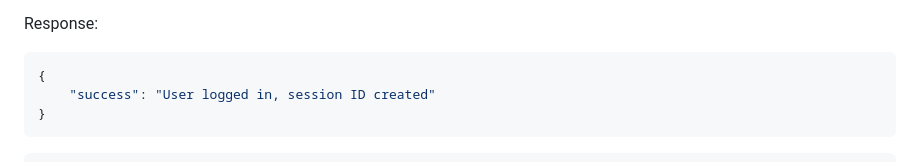
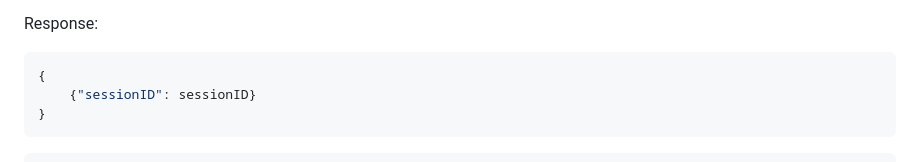
Before and after one commit to DHBW-UMOC/UMOC-Backend, a Markdown page: Schnittstellenspezifikation.md, the part around the change. GitHub-like rendering.

````diff
--- a/Schnittstellenspezifikation.md
+++ b/Schnittstellenspezifikation.md
@@ -35,7 +35,7 @@ Parameters:
 Response:
 ```json
 {
-    "success": "User logged in, session ID created"
+    {"sessionID": sessionID}
 }
 ```
 ```json
````
